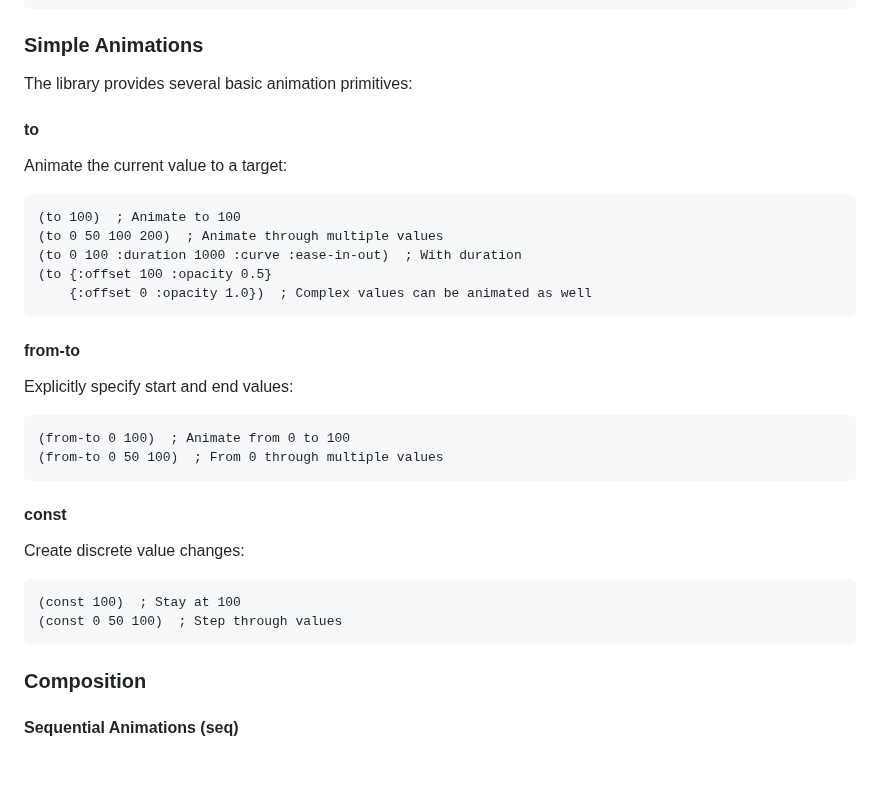
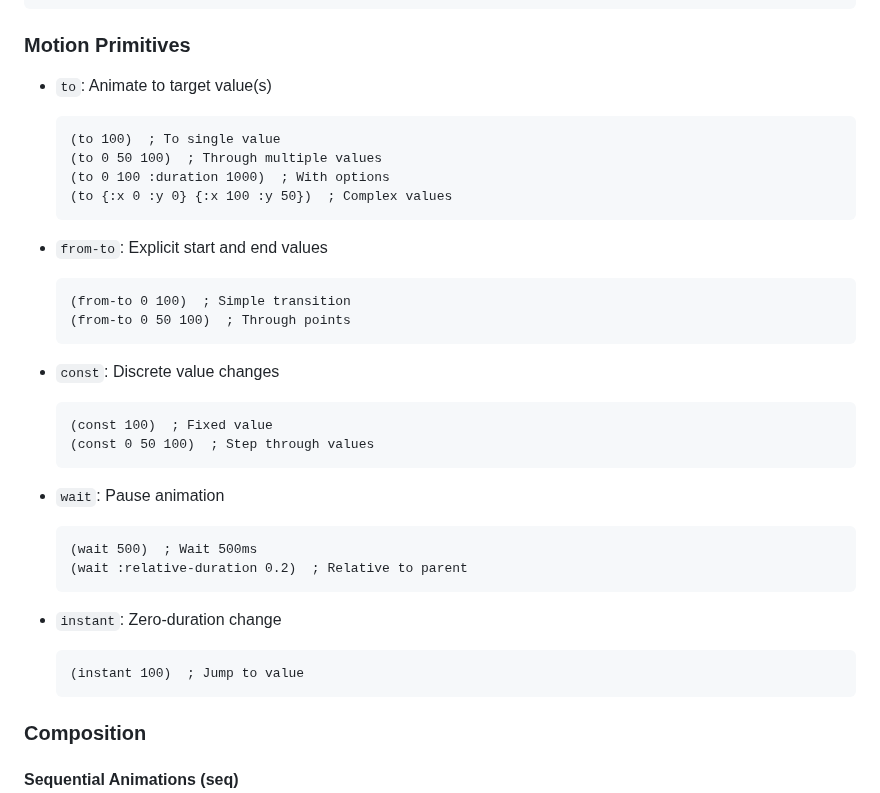
Before and after one commit to amjil/flutter-cljd, a Markdown page: Animations.md, the part around the change. GitHub-like rendering; blank space fills up the shorter version.

Commit message:
docs: Refactor Motion Primitives section to use concise list format

````diff
--- a/Animations.md
+++ b/Animations.md
@@ -144,33 +144,38 @@ Motion controllers manage the lifecycle and playback of animations. Unlike `Anim
        (animated animation opacity)))
 ```
 
-### Simple Animations
+### Motion Primitives
 
-The library provides several basic animation primitives:
+- `to`: Animate to target value(s)
+  ```clojure
+  (to 100)  ; To single value
+  (to 0 50 100)  ; Through multiple values
+  (to 0 100 :duration 1000)  ; With options
+  (to {:x 0 :y 0} {:x 100 :y 50})  ; Complex values
+  ```
 
-#### to
-Animate the current value to a target:
-```clojure
-(to 100)  ; Animate to 100
-(to 0 50 100 200)  ; Animate through multiple values
-(to 0 100 :duration 1000 :curve :ease-in-out)  ; With duration
-(to {:offset 100 :opacity 0.5}
-    {:offset 0 :opacity 1.0})  ; Complex values can be animated as well
-```
+- `from-to`: Explicit start and end values
+  ```clojure
+  (from-to 0 100)  ; Simple transition
+  (from-to 0 50 100)  ; Through points
+  ```
 
-#### from-to
-Explicitly specify start and end values:
-```clojure
-(from-to 0 100)  ; Animate from 0 to 100
-(from-to 0 50 100)  ; From 0 through multiple values
-```
+- `const`: Discrete value changes
+  ```clojure
+  (const 100)  ; Fixed value
+  (const 0 50 100)  ; Step through values
+  ```
 
-#### const
-Create discrete value changes:
-```clojure
-(const 100)  ; Stay at 100
-(const 0 50 100)  ; Step through values
-```
+- `wait`: Pause animation
+  ```clojure
+  (wait 500)  ; Wait 500ms
+  (wait :relative-duration 0.2)  ; Relative to parent
+  ```
+
+- `instant`: Zero-duration change
+  ```clojure
+  (instant 100)  ; Jump to value
+  ```
 
 ### Composition
 
````
